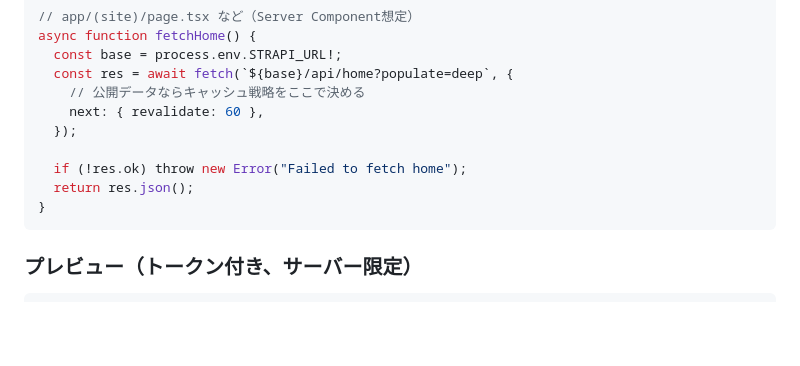
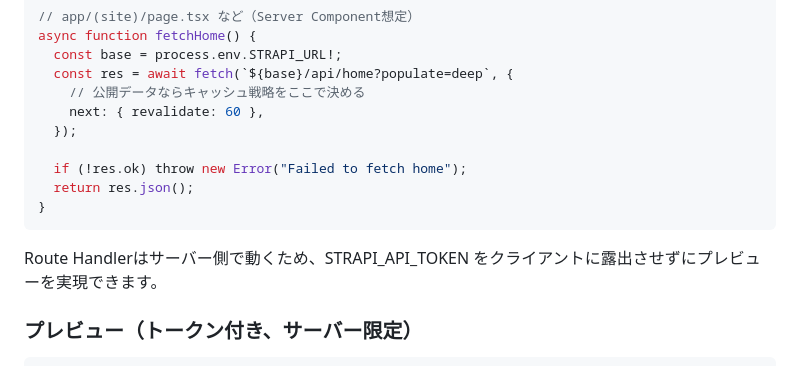
Before and after one commit to ko-nagai-0801/qiita-articles, a Markdown page: public/strapi-permissions-and-api-token.md, the part around one of its changes. Rendered like a GitHub page; blank space fills up the shorter version.

````diff
--- a/public/strapi-permissions-and-api-token.md
+++ b/public/strapi-permissions-and-api-token.md
@@ -101,6 +101,8 @@ async function fetchHome() {
 }
 ```
 
+Route Handlerはサーバー側で動くため、STRAPI_API_TOKEN をクライアントに露出させずにプレビューを実現できます。
+
 ### プレビュー（トークン付き、サーバー限定）
 
 ```ts
````
Also changed, not shown: other parts of public/strapi-permissions-and-api-token.md (+1 -1 lines).
